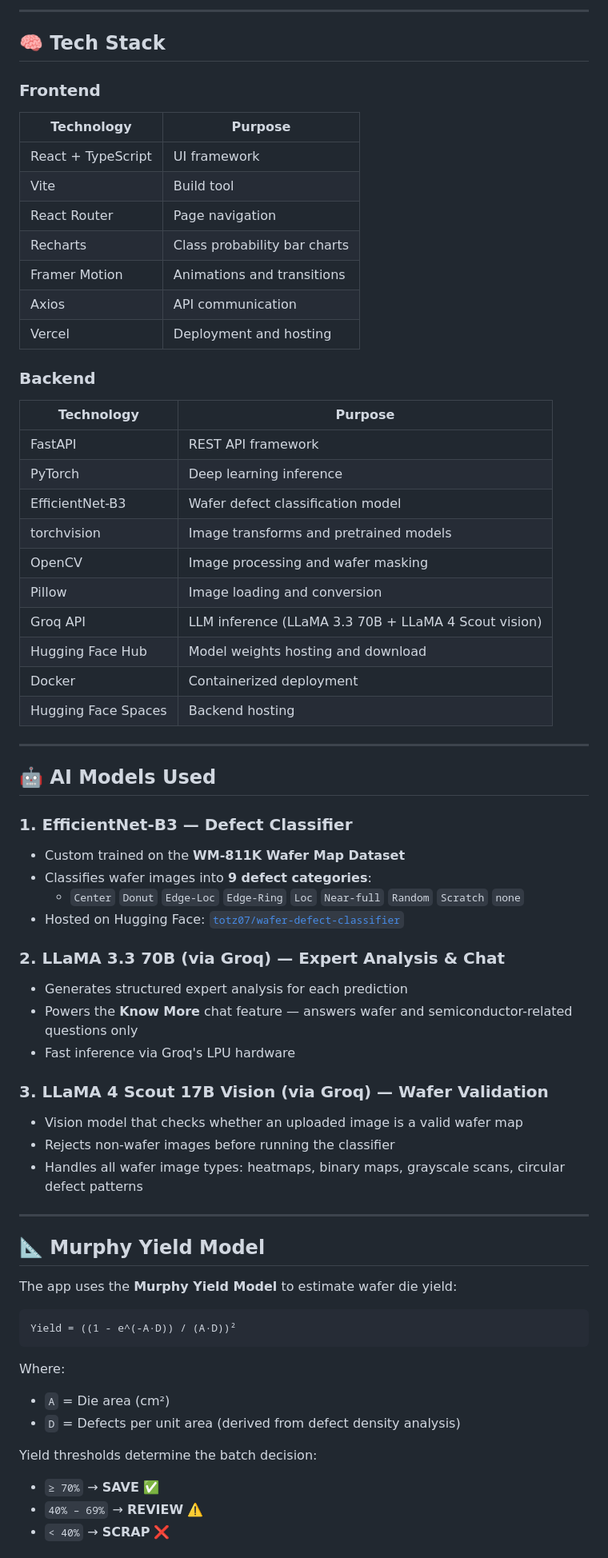
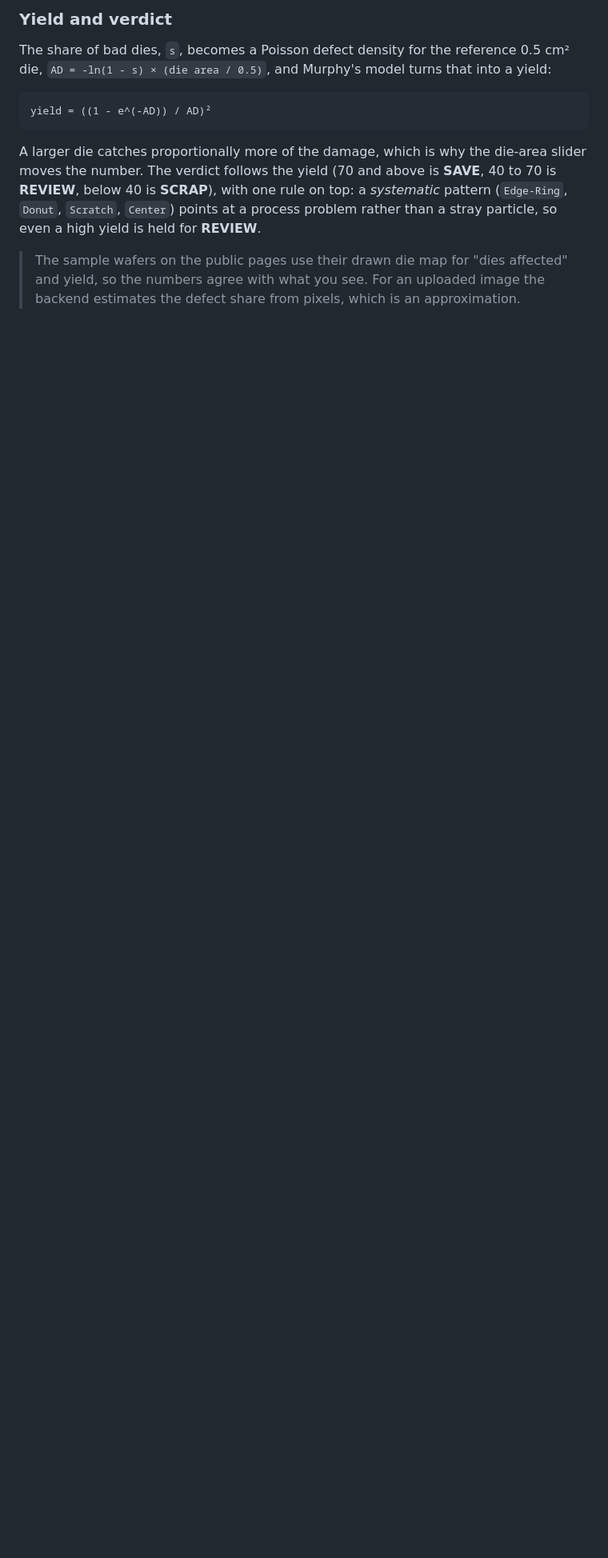
Before and after one commit to aristotile-dev/Semiconductor-Wafer-Detection-System, a Markdown page: README.md, the part around one of its changes. Shown at 80% size. GitHub-like rendering; blank space fills up the shorter version.

````diff
--- a/README.md
+++ b/README.md
@@ -32,69 +63,13 @@ This application allows semiconductor engineers and researchers to:
 
----
+### Yield and verdict
 
-## 🧠 Tech Stack
-
-### Frontend
-| Technology | Purpose |
-|---|---|
-| React + TypeScript | UI framework |
-| Vite | Build tool |
-| React Router | Page navigation |
-| Recharts | Class probability bar charts |
-| Framer Motion | Animations and transitions |
-| Axios | API communication |
-| Vercel | Deployment and hosting |
-
-### Backend
-| Technology | Purpose |
-|---|---|
-| FastAPI | REST API framework |
-| PyTorch | Deep learning inference |
-| EfficientNet-B3 | Wafer defect classification model |
-| torchvision | Image transforms and pretrained models |
-| OpenCV | Image processing and wafer masking |
-| Pillow | Image loading and conversion |
-| Groq API | LLM inference (LLaMA 3.3 70B + LLaMA 4 Scout vision) |
-| Hugging Face Hub | Model weights hosting and download |
-| Docker | Containerized deployment |
-| Hugging Face Spaces | Backend hosting |
-
----
-
-## 🤖 AI Models Used
-
-### 1. EfficientNet-B3 — Defect Classifier
-- Custom trained on the **WM-811K Wafer Map Dataset**
-- Classifies wafer images into **9 defect categories**:
-  - `Center` `Donut` `Edge-Loc` `Edge-Ring` `Loc` `Near-full` `Random` `Scratch` `none`
-- Hosted on Hugging Face: [`totz07/wafer-defect-classifier`](https://huggingface.co/totz07/wafer-defect-classifier)
-
-### 2. LLaMA 3.3 70B (via Groq) — Expert Analysis & Chat
-- Generates structured expert analysis for each prediction
-- Powers the **Know More** chat feature — answers wafer and semiconductor-related questions only
-- Fast inference via Groq's LPU hardware
-
-### 3. LLaMA 4 Scout 17B Vision (via Groq) — Wafer Validation
-- Vision model that checks whether an uploaded image is a valid wafer map
-- Rejects non-wafer images before running the classifier
-- Handles all wafer image types: heatmaps, binary maps, grayscale scans, circular defect patterns
-
----
-
-## 📐 Murphy Yield Model
-
-The app uses the **Murphy Yield Model** to estimate wafer die yield:
+The share of bad dies, `s`, becomes a Poisson defect density for the reference 0.5 cm² die, `AD = -ln(1 - s) × (die area / 0.5)`, and Murphy's model turns that into a yield:
 
 ```
-Yield = ((1 - e^(-A·D)) / (A·D))²
+yield = ((1 - e^(-AD)) / AD)²
 ```
 
-Where:
-- `A` = Die area (cm²)
-- `D` = Defects per unit area (derived from defect density analysis)
+A larger die catches proportionally more of the damage, which is why the die-area slider moves the number. The verdict follows the yield (70 and above is **SAVE**, 40 to 70 is **REVIEW**, below 40 is **SCRAP**), with one rule on top: a *systematic* pattern (`Edge-Ring`, `Donut`, `Scratch`, `Center`) points at a process problem rather than a stray particle, so even a high yield is held for **REVIEW**.
 
-Yield thresholds determine the batch decision:
-- `≥ 70%` → **SAVE** ✅
-- `40% – 69%` → **REVIEW** ⚠️
-- `< 40%` → **SCRAP** ❌
+> The sample wafers on the public pages use their drawn die map for "dies affected" and yield, so the numbers agree with what you see. For an uploaded image the backend estimates the defect share from pixels, which is an approximation.
 
````
Also changed, not shown: other parts of README.md (+153 -135 lines), assets/request-phone.png (added), 3 other files.
